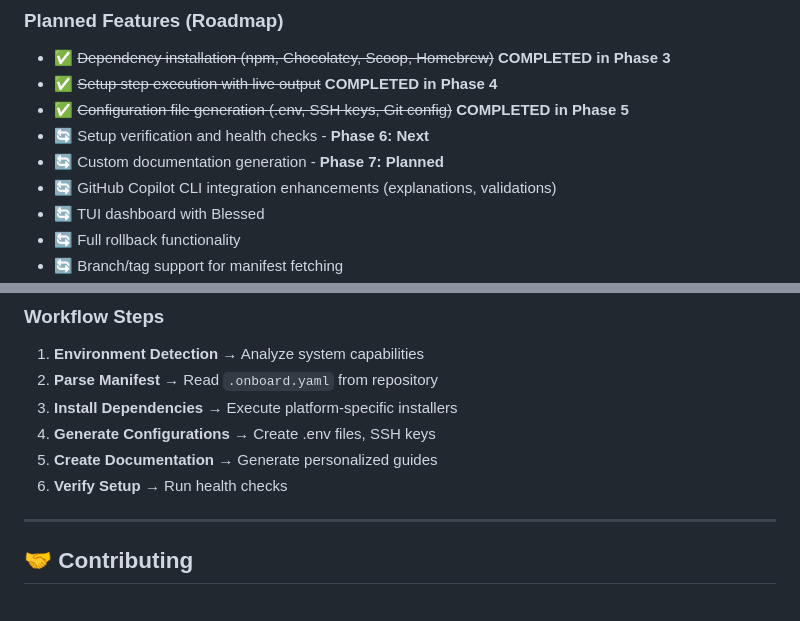
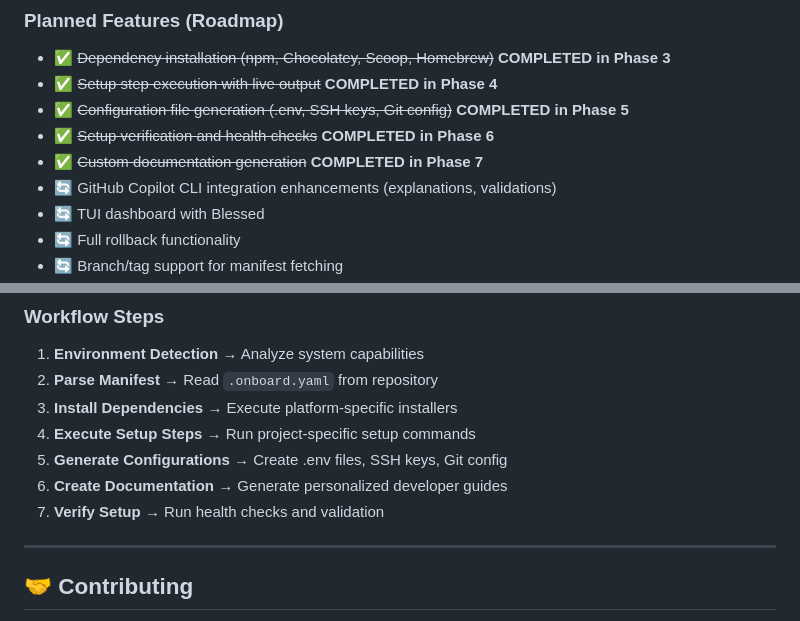
Before and after one commit to GunaPalanivel/jetpack-cli, a Markdown page: README.md, 2 parts joined by grey strips. GitHub-like rendering.

```diff
--- a/README.md
+++ b/README.md
@@ -253,8 +287,8 @@ See `templates/basic-example.yaml`, `templates/complex-example.yaml`, and `templ
 - ✅ ~~Dependency installation (npm, Chocolatey, Scoop, Homebrew)~~ **COMPLETED in Phase 3**
 - ✅ ~~Setup step execution with live output~~ **COMPLETED in Phase 4**
 - ✅ ~~Configuration file generation (.env, SSH keys, Git config)~~ **COMPLETED in Phase 5**
-- 🔄 Setup verification and health checks - **Phase 6: Next**
-- 🔄 Custom documentation generation - **Phase 7: Planned**
+- ✅ ~~Setup verification and health checks~~ **COMPLETED in Phase 6**
+- ✅ ~~Custom documentation generation~~ **COMPLETED in Phase 7**
 - 🔄 GitHub Copilot CLI integration enhancements (explanations, validations)
 - 🔄 TUI dashboard with Blessed
 - 🔄 Full rollback functionality
@@ -399,9 +446,10 @@ setup_steps:
 1. **Environment Detection** → Analyze system capabilities
 2. **Parse Manifest** → Read `.onboard.yaml` from repository
 3. **Install Dependencies** → Execute platform-specific installers
-4. **Generate Configurations** → Create .env files, SSH keys
-5. **Create Documentation** → Generate personalized guides
-6. **Verify Setup** → Run health checks
+4. **Execute Setup Steps** → Run project-specific setup commands
+5. **Generate Configurations** → Create .env files, SSH keys, Git config
+6. **Create Documentation** → Generate personalized developer guides
+7. **Verify Setup** → Run health checks and validation
 
 ---
 
```
Also changed, not shown: other parts of README.md (+48 -1 lines), CHANGELOG.md (+50 -1 lines).
